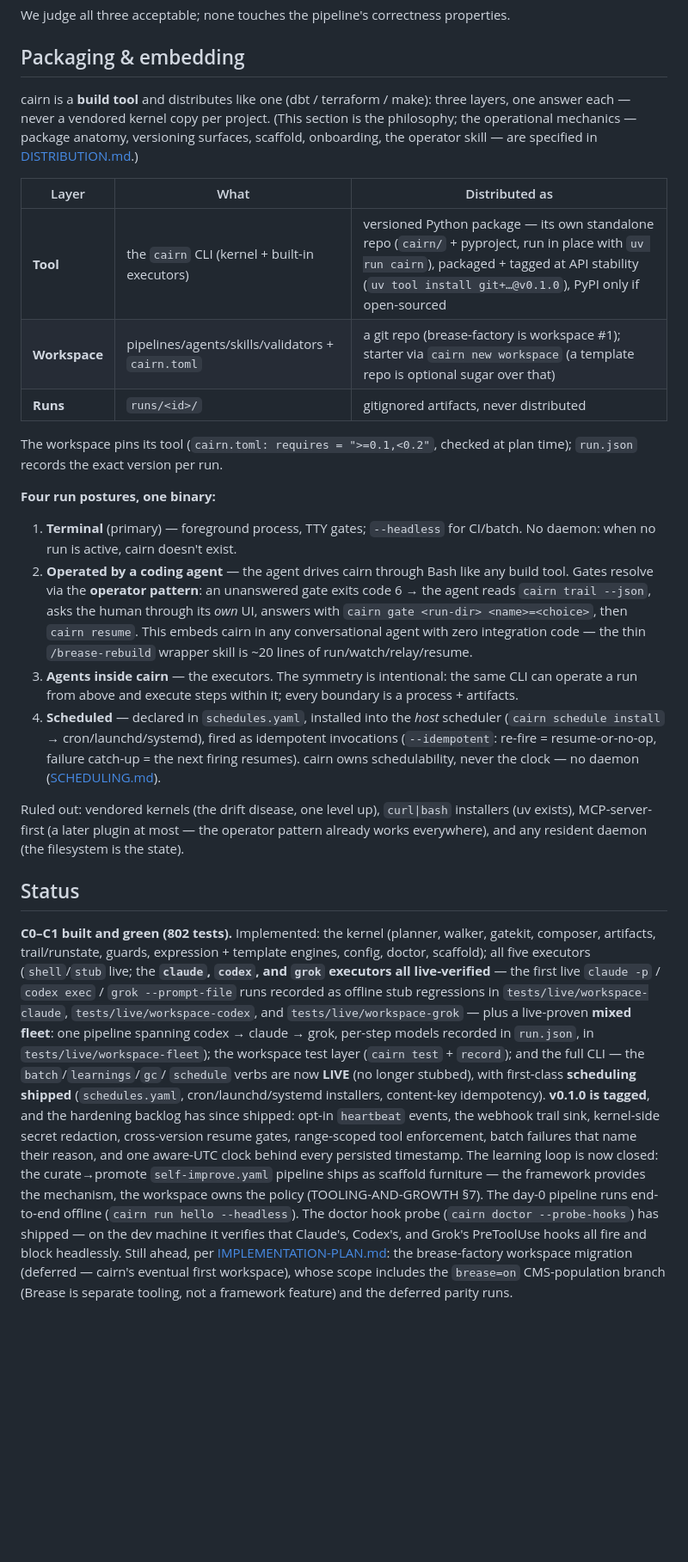
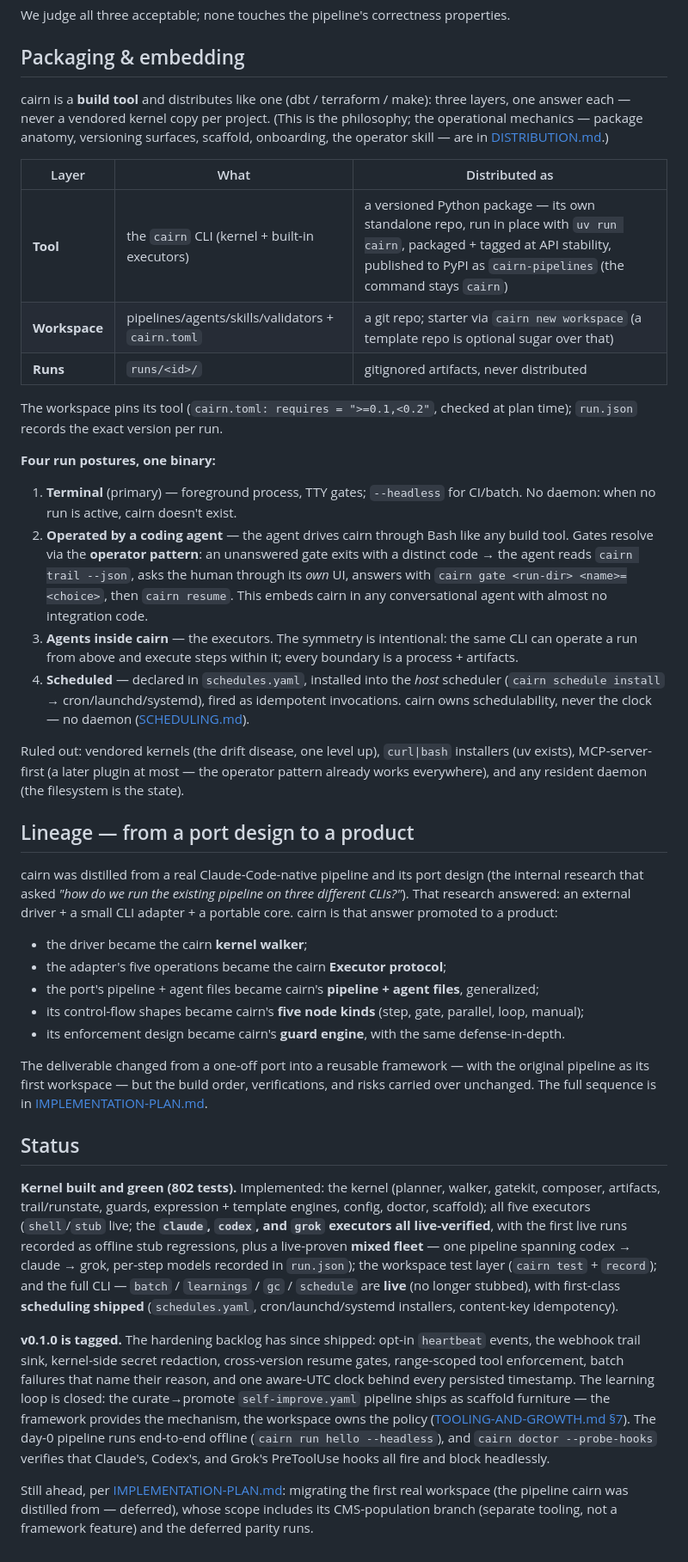
Before and after one commit to gabros20/cairn, a Markdown page: docs/README.md, the part around one of its changes. Shown at 86% size. Drawn GitHub-style; blank space fills up the shorter version.

```diff
--- a/docs/README.md
+++ b/docs/README.md
@@ -193,14 +187,14 @@ We judge all three acceptable; none touches the pipeline's correctness propertie
 ## Packaging & embedding
 
 cairn is a **build tool** and distributes like one (dbt / terraform / make): three layers, one
-answer each — never a vendored kernel copy per project. (This section is the philosophy; the
-operational mechanics — package anatomy, versioning surfaces, scaffold, onboarding, the operator
-skill — are specified in [DISTRIBUTION.md](DISTRIBUTION.md).)
+answer each — never a vendored kernel copy per project. (This is the philosophy; the operational
+mechanics — package anatomy, versioning surfaces, scaffold, onboarding, the operator skill — are in
+[DISTRIBUTION.md](DISTRIBUTION.md).)
 
 | Layer | What | Distributed as |
 |---|---|---|
-| **Tool** | the `cairn` CLI (kernel + built-in executors) | versioned Python package — its own standalone repo (`cairn/` + pyproject, run in place with `uv run cairn`), packaged + tagged at API stability (`uv tool install git+…@v0.1.0`), PyPI only if open-sourced |
-| **Workspace** | pipelines/agents/skills/validators + `cairn.toml` | a git repo (brease-factory is workspace #1); starter via `cairn new workspace` (a template repo is optional sugar over that) |
+| **Tool** | the `cairn` CLI (kernel + built-in executors) | a versioned Python package — its own standalone repo, run in place with `uv run cairn`, packaged + tagged at API stability, published to PyPI as `cairn-pipelines` (the command stays `cairn`) |
+| **Workspace** | pipelines/agents/skills/validators + `cairn.toml` | a git repo; starter via `cairn new workspace` (a template repo is optional sugar over that) |
 | **Runs** | `runs/<id>/` | gitignored artifacts, never distributed |
 
 The workspace pins its tool (`cairn.toml: requires = ">=0.1,<0.2"`, checked at plan time);
@@ -210,43 +204,56 @@ The workspace pins its tool (`cairn.toml: requires = ">=0.1,<0.2"`, checked at p
 1. **Terminal** (primary) — foreground process, TTY gates; `--headless` for CI/batch. No
    daemon: when no run is active, cairn doesn't exist.
 2. **Operated by a coding agent** — the agent drives cairn through Bash like any build tool. Gates
-   resolve via the **operator pattern**: an unanswered gate exits code 6 → the agent reads
-   `cairn trail --json`, asks the human through its *own* UI, answers with
+   resolve via the **operator pattern**: an unanswered gate exits with a distinct code → the agent
+   reads `cairn trail --json`, asks the human through its *own* UI, answers with
    `cairn gate <run-dir> <name>=<choice>`, then `cairn resume`. This embeds cairn in any
-   conversational agent with zero integration code — the thin `/brease-rebuild` wrapper skill is
-   ~20 lines of run/watch/relay/resume.
+   conversational agent with almost no integration code.
 3. **Agents inside cairn** — the executors. The symmetry is intentional: the same CLI can operate a
    run from above and execute steps within it; every boundary is a process + artifacts.
 4. **Scheduled** — declared in `schedules.yaml`, installed into the *host* scheduler
-   (`cairn schedule install` → cron/launchd/systemd), fired as idempotent invocations
-   (`--idempotent`: re-fire = resume-or-no-op, failure catch-up = the next firing resumes). cairn
+   (`cairn schedule install` → cron/launchd/systemd), fired as idempotent invocations. cairn
    owns schedulability, never the clock — no daemon ([SCHEDULING.md](SCHEDULING.md)).
 
 Ruled out: vendored kernels (the drift disease, one level up), `curl|bash` installers (uv exists),
 MCP-server-first (a later plugin at most — the operator pattern already works everywhere), and any
 resident daemon (the filesystem is the state).
 
+## Lineage — from a port design to a product
+
+cairn was distilled from a real Claude-Code-native pipeline and its port design (the internal research
+that asked *"how do we run the existing pipeline on three different CLIs?"*). That research answered:
+an external driver + a small CLI adapter + a portable core. cairn is that answer promoted to a product:
+
+- the driver became the cairn **kernel walker**;
+- the adapter's five operations became the cairn **Executor protocol**;
+- the port's pipeline + agent files became cairn's **pipeline + agent files**, generalized;
+- its control-flow shapes became cairn's **five node kinds** (step, gate, parallel, loop, manual);
+- its enforcement design became cairn's **guard engine**, with the same defense-in-depth.
+
+The deliverable changed from a one-off port into a reusable framework — with the original pipeline as
+its first workspace — but the build order, verifications, and risks carried over unchanged. The full
+sequence is in [IMPLEMENTATION-PLAN.md](IMPLEMENTATION-PLAN.md).
+
 ## Status
 
-**C0–C1 built and green (802 tests).** Implemented: the kernel (planner, walker, gatekit, composer,
+**Kernel built and green (802 tests).** Implemented: the kernel (planner, walker, gatekit, composer,
 artifacts, trail/runstate, guards, expression + template engines, config, doctor, scaffold); all
-five executors (`shell`/`stub` live; the **`claude`, `codex`, and `grok` executors all
-live-verified** — the first live `claude -p` / `codex exec` / `grok --prompt-file` runs recorded as
-offline stub regressions in `tests/live/workspace-claude`, `tests/live/workspace-codex`, and
-`tests/live/workspace-grok` — plus a live-proven **mixed fleet**: one pipeline spanning
-codex → claude → grok, per-step models recorded in `run.json`, in `tests/live/workspace-fleet`); the
-workspace test layer (`cairn test` + `record`); and the full CLI — the `batch`/`learnings`/`gc`/
-`schedule` verbs are now **LIVE** (no longer stubbed), with first-class **scheduling shipped**
-(`schedules.yaml`, cron/launchd/systemd installers, content-key idempotency). **v0.1.0 is
-tagged**, and the hardening backlog has since shipped: opt-in `heartbeat` events, the webhook
-trail sink, kernel-side secret redaction, cross-version resume gates, range-scoped tool
-enforcement, batch failures that name their reason, and one aware-UTC clock behind every persisted
-timestamp. The learning loop is now closed: the curate→promote `self-improve.yaml` pipeline ships
-as scaffold furniture — the framework provides the mechanism, the workspace owns the policy
-(TOOLING-AND-GROWTH §7). The day-0 pipeline runs end-to-end offline (`cairn run hello --headless`).
-The doctor hook probe (`cairn doctor --probe-hooks`) has shipped — on the dev machine it verifies
-that Claude's, Codex's, and Grok's PreToolUse hooks all fire and block headlessly. Still ahead, per
-[IMPLEMENTATION-PLAN.md](IMPLEMENTATION-PLAN.md):
-the brease-factory workspace migration (deferred — cairn's eventual first workspace), whose scope
-includes the `brease=on` CMS-population branch (Brease is separate tooling, not a framework
-feature) and the deferred parity runs.
+five executors (`shell`/`stub` live; the **`claude`, `codex`, and `grok` executors all live-verified**,
+with the first live runs recorded as offline stub regressions, plus a live-proven **mixed fleet** —
+one pipeline spanning codex → claude → grok, per-step models recorded in `run.json`); the workspace
+test layer (`cairn test` + `record`); and the full CLI — `batch` / `learnings` / `gc` / `schedule` are
+**live** (no longer stubbed), with first-class **scheduling shipped** (`schedules.yaml`,
+cron/launchd/systemd installers, content-key idempotency).
+
+**v0.1.0 is tagged.** The hardening backlog has since shipped: opt-in `heartbeat` events, the webhook
+trail sink, kernel-side secret redaction, cross-version resume gates, range-scoped tool enforcement,
+batch failures that name their reason, and one aware-UTC clock behind every persisted timestamp. The
+learning loop is closed: the curate→promote `self-improve.yaml` pipeline ships as scaffold furniture —
+the framework provides the mechanism, the workspace owns the policy
+([TOOLING-AND-GROWTH.md §7](TOOLING-AND-GROWTH.md)). The day-0 pipeline runs end-to-end offline
+(`cairn run hello --headless`), and `cairn doctor --probe-hooks` verifies that Claude's, Codex's, and
+Grok's PreToolUse hooks all fire and block headlessly.
+
+Still ahead, per [IMPLEMENTATION-PLAN.md](IMPLEMENTATION-PLAN.md): migrating the first real workspace
+(the pipeline cairn was distilled from — deferred), whose scope includes its CMS-population branch
+(separate tooling, not a framework feature) and the deferred parity runs.
```
Also changed, not shown: other parts of docs/README.md (+78 -84 lines), docs/GETTING-STARTED.md (added, +390 -0 lines).
